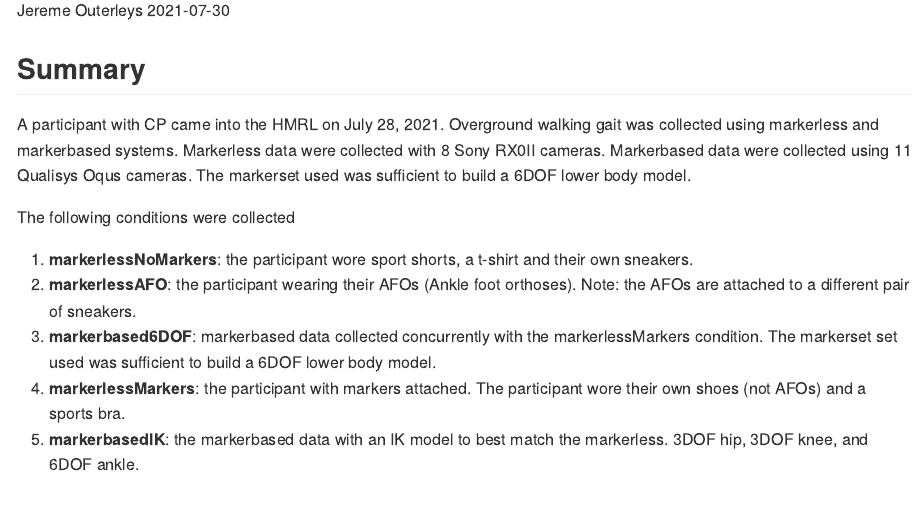
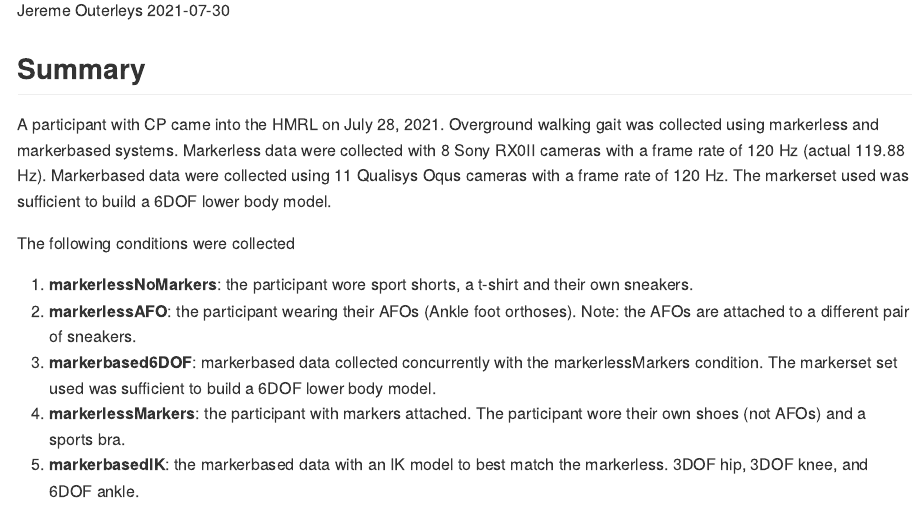
Before and after one commit to jouterleys/MarkerlessCP, an R Markdown document (README.Rmd): the page in a window 1100 px wide, from 110 px down. The pictures show the output file README.md that the author committed with the source, drawn offline in the style of GitHub.

Commit message:
adding camera frame rates

```diff
--- a/README.Rmd
+++ b/README.Rmd
@@ -14,7 +14,7 @@ knitr::opts_chunk$set(echo = TRUE)
 
 ## Summary
 
-A participant with CP came into the HMRL on July 28, 2021. Overground walking gait was collected using markerless and markerbased systems. Markerless data were collected with 8 Sony RX0II cameras. Markerbased data were collected using 11 Qualisys Oqus cameras. The markerset used was sufficient to build a 6DOF lower body model.
+A participant with CP came into the HMRL on July 28, 2021. Overground walking gait was collected using markerless and markerbased systems. Markerless data were collected with 8 Sony RX0II cameras with a frame rate of 120 Hz (actual 119.88 Hz). Markerbased data were collected using 11 Qualisys Oqus cameras with a frame rate of 120 Hz. The markerset used was sufficient to build a 6DOF lower body model.
 
 The following conditions were collected
 
```
Also changed, not shown: README.md.
